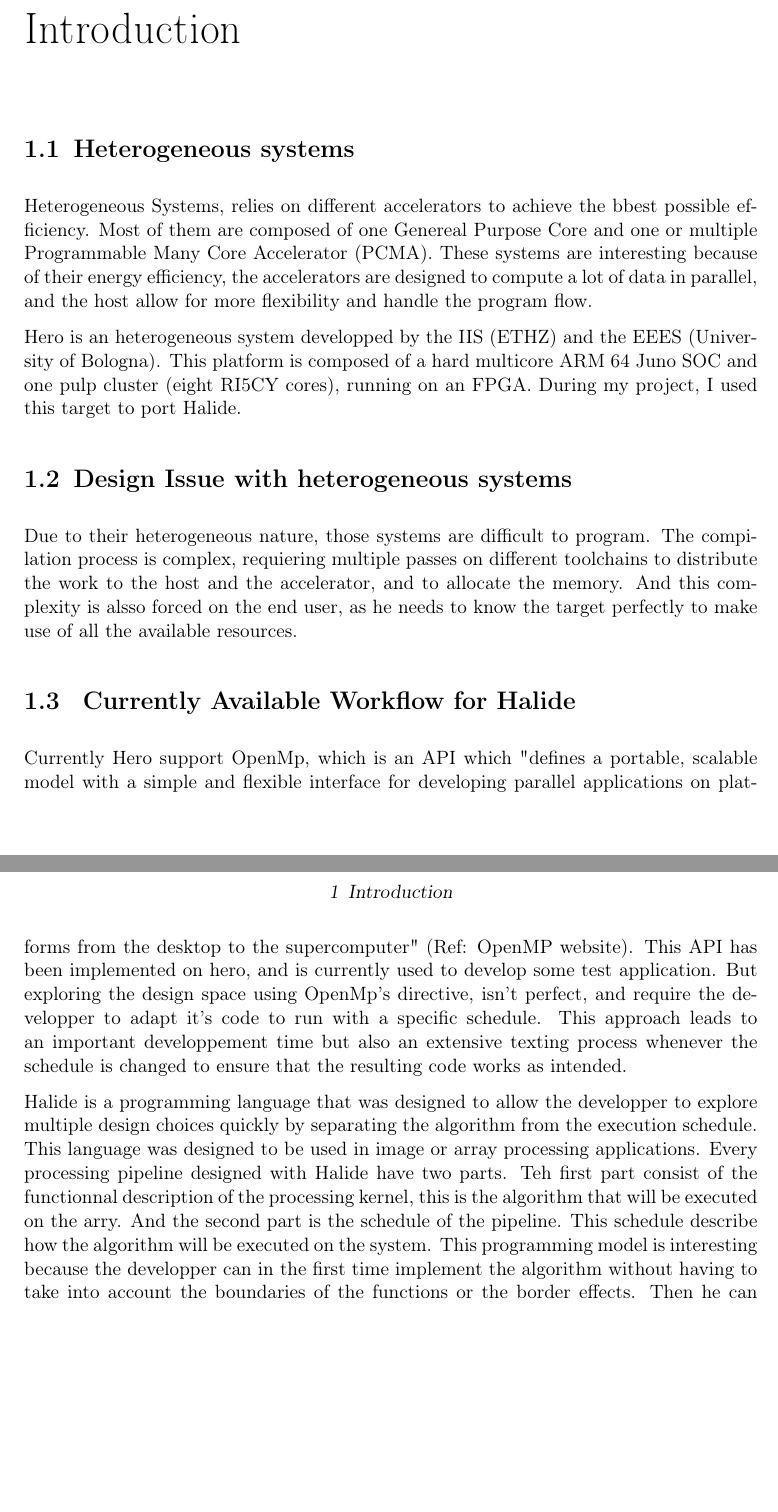
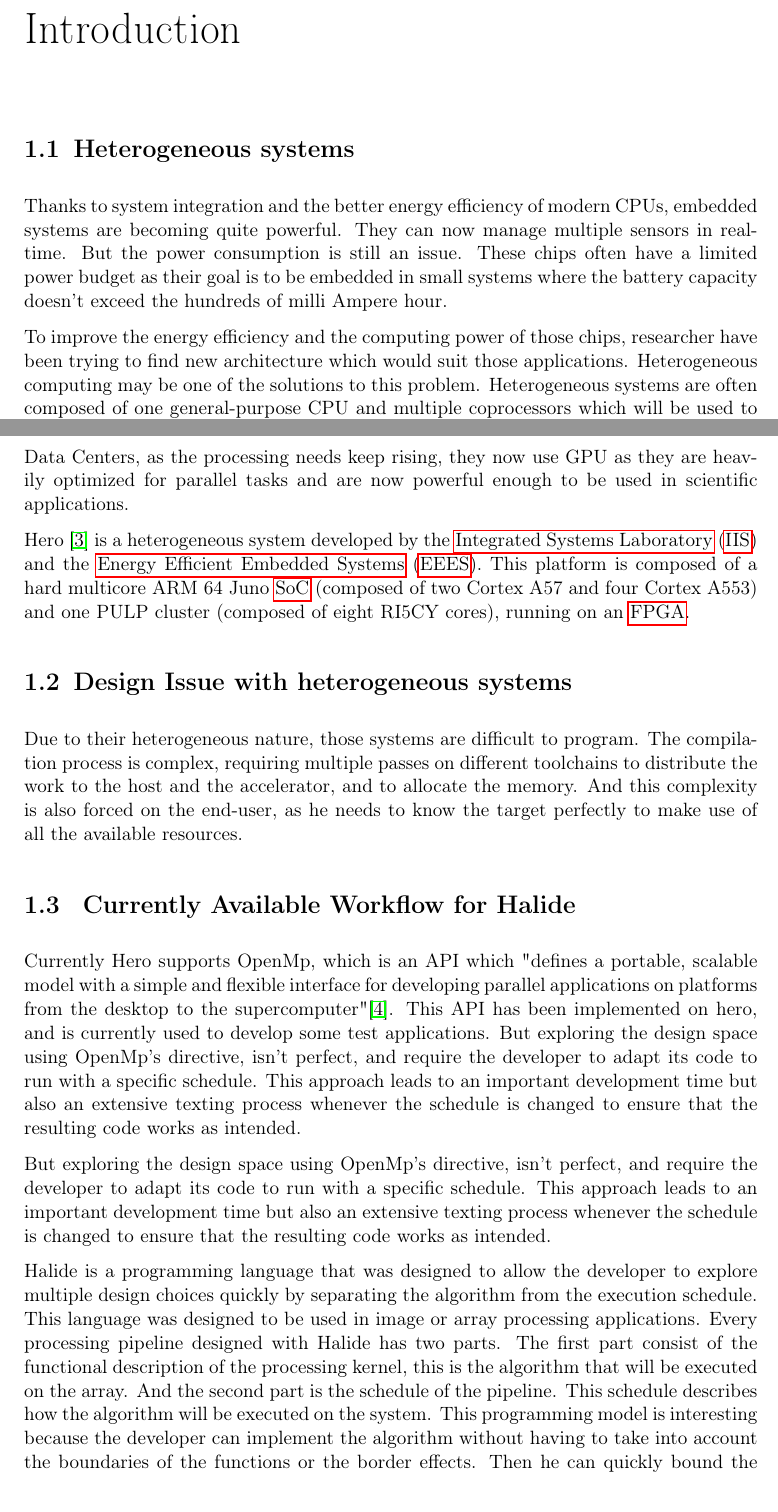
Before and after one commit to oriphi/ReportProject, a LaTeX thesis (report.tex, which reads content/01_introduction.tex, content/02_preliminaries.tex): two parts of pages 8 and 9 of 17 before the commit and two parts of pages 9 and 10 of 20 after it, joined at a grey line, cut so that both start at the same text, the shorter picture padded with empty space. The pictures show the PDF file report.pdf that the author committed with the source.

Commit message:
Improved introduction

```diff
--- a/content/01_introduction.tex
+++ b/content/01_introduction.tex
@@ -13,8 +13,15 @@
 \chapter{Introduction}
 
 \section{Heterogeneous systems}
-	Heterogeneous Systems, relies on different accelerators to achieve the bbest possible efficiency. Most of them are composed of one Genereal Purpose Core and one or multiple Programmable Many Core Accelerator (PCMA). These systems are interesting because of their energy efficiency, the accelerators are designed to compute a lot of data in parallel, and the host allow for more flexibility and handle the program flow.
 
-	Hero is an heterogeneous system developped by the IIS (ETHZ) and the EEES (University of Bologna). This platform is composed of a hard multicore ARM 64 Juno SOC and one pulp cluster (eight RI5CY cores), running on an FPGA. During my project, I used this target to port Halide.
+    Thanks to system integration and the better energy efficiency of modern CPUs, embedded systems are becoming quite powerful. They can now manage multiple sensors in real-time. But the power consumption is still an issue. These chips often have a limited power budget as their goal is to be embedded in small systems where the battery capacity doesn't exceed the hundreds of milli Ampere hour.
+
+
+    To improve the energy efficiency and the computing power of those chips, researcher have been trying to find new architecture which would suit those applications. Heterogeneous computing may be one of the solutions to this problem. Heterogeneous systems are often composed of one general-purpose CPU and multiple coprocessors which will be used to handle specific tasks \cite{Web:HeteroStrat}. This strategy has been used in the SoC industry by ARM since 2011 by ARM in it's big.LITTLE architecture \cite{Art:bigLITTlE}. This architecture based on two clusters of ARM Cortex A7 and A15, was designed to increase the computing power in embedded systems such as smartphones while increasing the battery life of the device. Even though this architecture relied on a single \acrshort{isa}, the idea was to use more powerful cores when needed and turn them off when the device was in sleep mode or when the lower power core could handle the task.
+
+
+	These architectures are interesting to increase the power efficiency but can also increase the processing power at the same time. Researchers have been trying to take advantage of multiple \acrshort{isa} and leverage their specificities to increase the overall performances with great success. In this article \cite{Art:Harnessing} from 2014, researchers compared homogeneous and heterogeneous systems based on three \acrshort{isa}, under strict design constraint (such as area or thermal dissipation) they observed that the heterogeneous designs performed better than their homogeneous counterpart. Heterogeneous systems are also heavily used in Data Centers, as the processing needs keep rising, they now use GPU as they are heavily optimized for parallel tasks and are now powerful enough to be used in scientific applications.
+
+    Hero \cite{Web:Hero} is a heterogeneous system developed by the \acrfull{iis} and the \acrfull{eees}. This platform is composed of a hard multicore ARM 64 Juno \acrshort{soc} (composed of two Cortex A57 and four Cortex A553) and one PULP cluster (composed of eight RI5CY cores), running on an \acrshort{fpga}.
 
 \section {Design Issue with heterogeneous systems}
@@ -22,11 +29,13 @@
 
 \section { Currently Available Workflow for Halide}
-	Currently Hero support OpenMp, which is an API which "defines a portable, scalable model with a simple and flexible interface for developing parallel applications on platforms from the desktop to the supercomputer" (Ref: OpenMP website). This API has been implemented on hero, and is currently used to develop some test application.
-	But exploring the design space using OpenMp's directive, isn't perfect, and require the developper to adapt it's code to run with a specific schedule. This approach leads to an important developpement time but also an extensive texting process whenever the schedule is changed to ensure that the resulting code works as intended.
+	Currently Hero supports OpenMp, which is an API which "defines a portable, scalable model with a simple and flexible interface for developing parallel applications on platforms from the desktop to the supercomputer"\cite{Web:OpenMp}. This API has been implemented on hero, and is currently used to develop some test applications.
+    But exploring the design space using OpenMp's directive, isn't perfect, and require the developer to adapt its code to run with a specific schedule. This approach leads to an important development time but also an extensive texting process whenever the schedule is changed to ensure that the resulting code works as intended.
 
-	Halide is a programming language that was designed to allow the developper to explore multiple design choices quickly by separating the algorithm from the execution schedule. This language was designed to be used in image or array processing applications.
-	Every processing pipeline designed with Halide have two parts. Teh first part consist of the functionnal description of the processing kernel, this is the algorithm that will be executed on the arry. And the second part is the schedule of the pipeline. This schedule describe how the algorithm will be executed on the system. This programming model is interesting because the developper can in the first time implement the algorithm without having to take into account the boundaries of the functions or the border effects. Then he can quickly bound the different variables of the pipeline and design it's schedule afterwards. All the constraints will be asserted during the compilation without any intervention from the developper.
 
+    But exploring the design space using OpenMp's directive, isn't perfect, and require the developer to adapt its code to run with a specific schedule. This approach leads to an important development time but also an extensive texting process whenever the schedule is changed to ensure that the resulting code works as intended.
+
+    Halide is a programming language that was designed to allow the developer to explore multiple design choices quickly by separating the algorithm from the execution schedule. This language was designed to be used in image or array processing applications.
+    Every processing pipeline designed with Halide has two parts. The first part consist of the functional description of the processing kernel, this is the algorithm that will be executed on the array. And the second part is the schedule of the pipeline. This schedule describes how the algorithm will be executed on the system. This programming model is interesting because the developer can implement the algorithm without having to take into account the boundaries of the functions or the border effects. Then he can quickly bound the different variables of the pipeline and design it's schedule afterward. All the constraints will be asserted during the compilation without any intervention from the developer.
 
 
 %%% Local Variables:
--- a/content/02_preliminaries.tex
+++ b/content/02_preliminaries.tex
@@ -15,10 +15,10 @@
 
 \section{Halide Language}
 	\subsection { Programing model}
-		Halide is a functionnal program embedded into C++ designed to write high performance image and array processing code (Halide Website). This language uses a functionnal paradigm to describe the functionnalities of the pipeline. The scheduling of the pipeline is described separately, which allow the developper to explore a wide range of schedule without having to rewrite most of the code.
+		Halide is a functionnal program embedded into C++ designed to write high performance image and array processing code \cite{Web:Halide}. This language uses a functionnal paradigm to describe the functionnalities of the pipeline. The scheduling of the pipeline is described separately, which allow the developper to explore a wide range of schedule without having to rewrite most of the code.
 		Every pipeline is a function (\verb|Halide::Func| composed of other functions and expressions (\verb|Halide:expr|). These two objects  use special variables (\verb|Halide:Vars|) to describe the operation executed on the array. The code snippet
-		%\ref{code:simple_pipeline}
-		describe a basic pipeline which compute the distance of each coordinate of the array from on position specified by the vector %(\texttt{  (center_x, center_y)   }).
+		\ref{code:simple_pipeline}
+		describe a basic pipeline which compute the distance of each coordinate of the array from on position specified by the vector \verb|(center_x, center_y)|.
 
 
 \lstset{basicstyle=\ttfamily\footnotesize,breaklines=true,tabsize=2}
```
Also changed, not shown: content/00_1_acknowledgements.tex (+0 -1 lines), report.tex (+3 -3 lines), report.pdf, content/01_introduction.tex (2 more changed lines), 5 other files.
